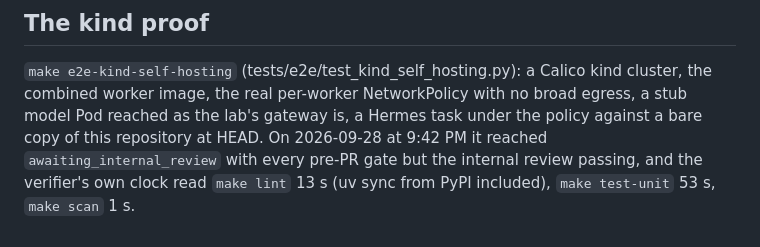
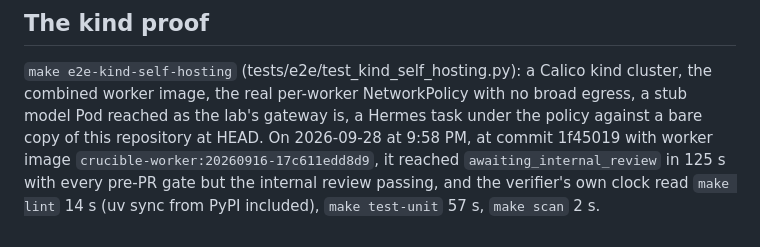
Before and after one commit to sentania-labs/crucible, a Markdown page: docs/implementation-notes/self-hosting-worker.md, the part around the change. Rendered like a GitHub page.

Commit message:
Record the final kind proof in the implementation note (#184)

```diff
--- a/docs/implementation-notes/self-hosting-worker.md
+++ b/docs/implementation-notes/self-hosting-worker.md
@@ -46,7 +46,8 @@ decision, 2026-09-28). ADR 0020 records the choices.
 `make e2e-kind-self-hosting` (tests/e2e/test_kind_self_hosting.py): a Calico kind
 cluster, the combined worker image, the real per-worker NetworkPolicy with no broad
 egress, a stub model Pod reached as the lab's gateway is, a Hermes task under the policy
-against a bare copy of this repository at HEAD. On 2026-09-28 at 9:42 PM it reached
-`awaiting_internal_review` with every pre-PR gate but the internal review passing, and
-the verifier's own clock read `make lint` 13 s (uv sync from PyPI included),
-`make test-unit` 53 s, `make scan` 1 s.
+against a bare copy of this repository at HEAD. On 2026-09-28 at 9:58 PM, at commit
+1f45019 with worker image `crucible-worker:20260916-17c611edd8d9`, it reached
+`awaiting_internal_review` in 125 s with every pre-PR gate but the internal review
+passing, and the verifier's own clock read `make lint` 14 s (uv sync from PyPI
+included), `make test-unit` 57 s, `make scan` 2 s.
```
Also changed, not shown: docs/adr/0020-project-toolchain-in-the-worker-image.md (+1 -1 lines).
